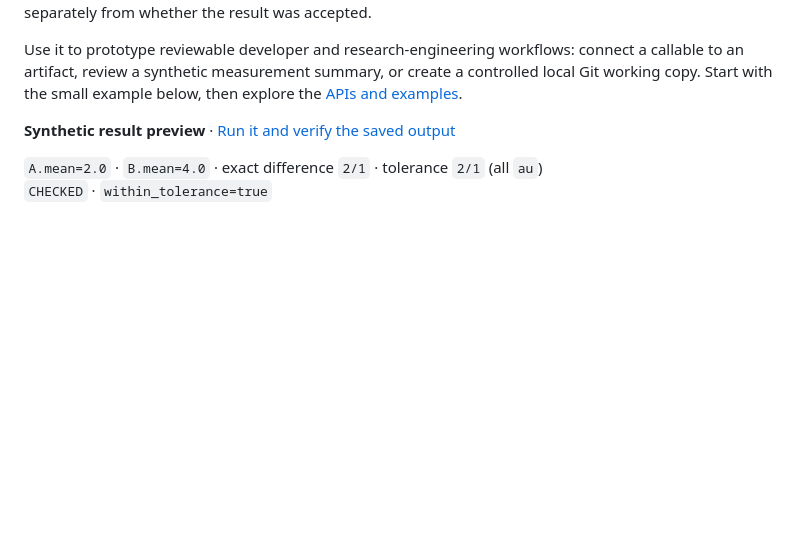
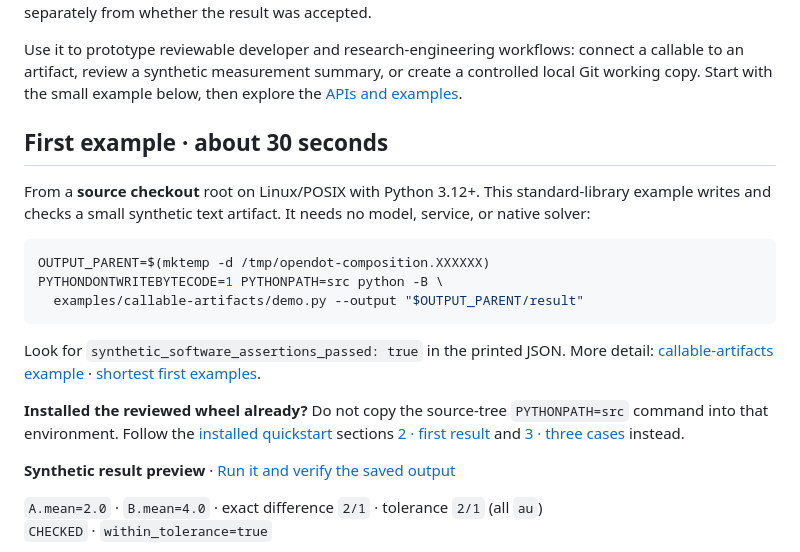
Before and after one commit to sddvacav/opendot, a Markdown page: README.md, the part around the change. Rendered like a GitHub page; blank space fills up the shorter version.

````diff
--- a/README.md
+++ b/README.md
@@ -43,6 +43,20 @@ those frozen assets are unchanged.
 OpenDot Engineering is a Python toolkit for local tool execution and inspectable results. Run a function with declared permissions and a validator, store its output by SHA-256, and check the saved bytes separately from whether the result was accepted.
 
 Use it to prototype reviewable developer and research-engineering workflows: connect a callable to an artifact, review a synthetic measurement summary, or create a controlled local Git working copy. Start with the small example below, then explore the [APIs and examples](#explore-the-package).
+
+## First example · about 30 seconds
+
+From a **source checkout** root on Linux/POSIX with Python 3.12+. This standard-library example writes and checks a small synthetic text artifact. It needs no model, service, or native solver:
+
+```sh
+OUTPUT_PARENT=$(mktemp -d /tmp/opendot-composition.XXXXXX)
+PYTHONDONTWRITEBYTECODE=1 PYTHONPATH=src python -B \
+  examples/callable-artifacts/demo.py --output "$OUTPUT_PARENT/result"
+```
+
+Look for `synthetic_software_assertions_passed: true` in the printed JSON. More detail: [callable-artifacts example](examples/callable-artifacts/README.md) · [shortest first examples](examples/README.md).
+
+**Installed the reviewed wheel already?** Do not copy the source-tree `PYTHONPATH=src` command into that environment. Follow the [installed quickstart](docs/installed-quickstart.md) sections [2 · first result](docs/installed-quickstart.md#2-create-and-inspect-your-first-result) and [3 · three cases](docs/installed-quickstart.md#3-try-success-refusal-and-missing-permission) instead.
 
 **Synthetic result preview** · [Run it and verify the saved output](examples/measurement-review/README.md#preview-a-checked-synthetic-result)
 
````
Also changed, not shown: README.zh-CN.md (+14 -0 lines), examples/README.md (added, +47 -0 lines).
